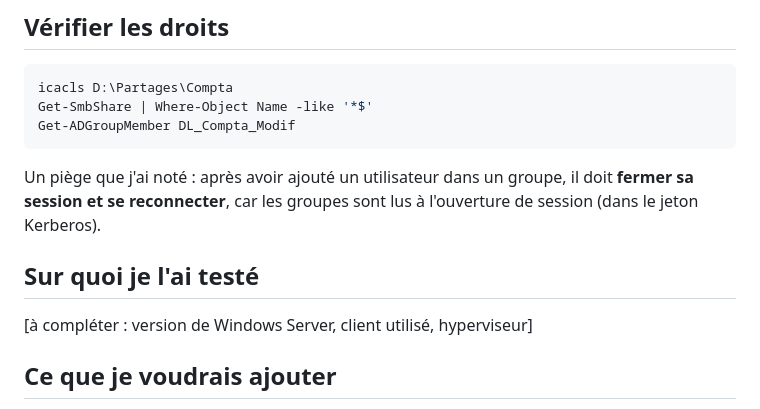
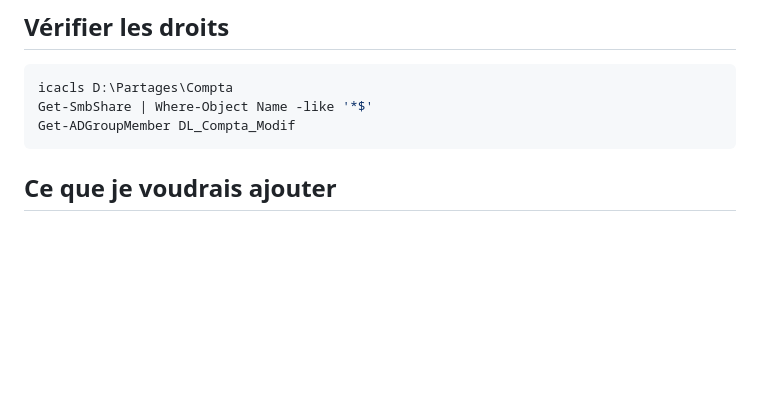
Before and after one commit to SBM-IT-stack/portfolio, a Markdown page: homelab/03-partages-ntfs-gpo/README.md, the part around the change. Rendered like a GitHub page; blank space fills up the shorter version.

````diff
--- a/homelab/03-partages-ntfs-gpo/README.md
+++ b/homelab/03-partages-ntfs-gpo/README.md
@@ -80,12 +80,6 @@ Get-SmbShare | Where-Object Name -like '*$'
 Get-ADGroupMember DL_Compta_Modif
 ```
 
-Un piège que j'ai noté : après avoir ajouté un utilisateur dans un groupe, il doit **fermer sa session et se reconnecter**, car les groupes sont lus à l'ouverture de session (dans le jeton Kerberos).
-
-## Sur quoi je l'ai testé
-
-[à compléter : version de Windows Server, client utilisé, hyperviseur]
-
 ## Ce que je voudrais ajouter
 
 - des sous-dossiers avec des droits différents (par exemple un dossier "Paie" visible seulement par une partie de la compta) ;
````
